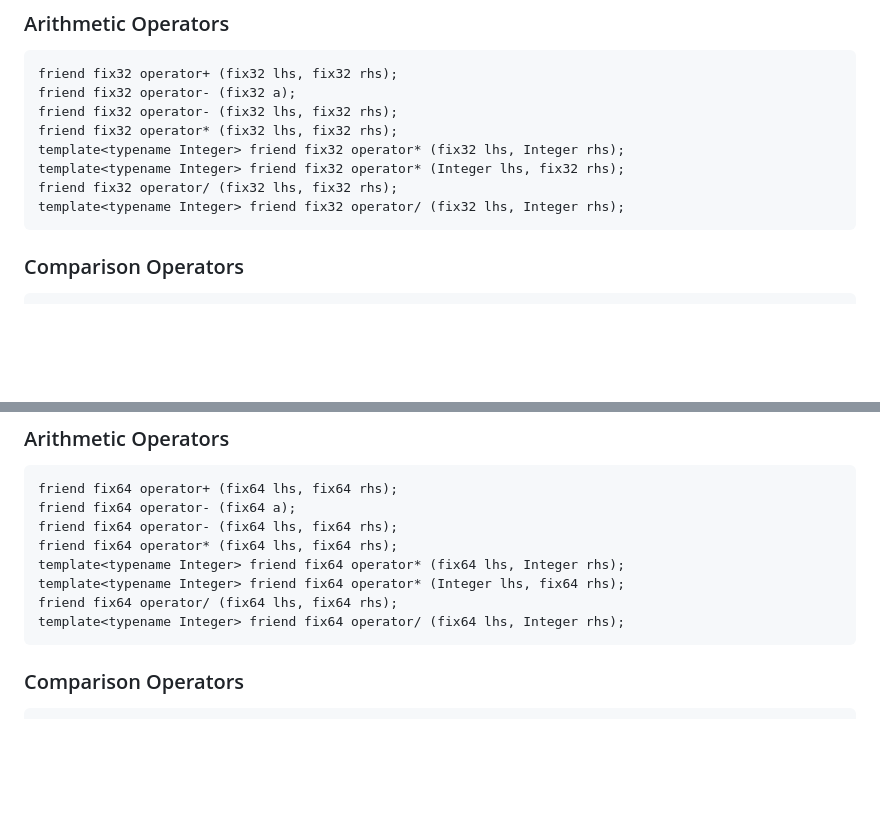
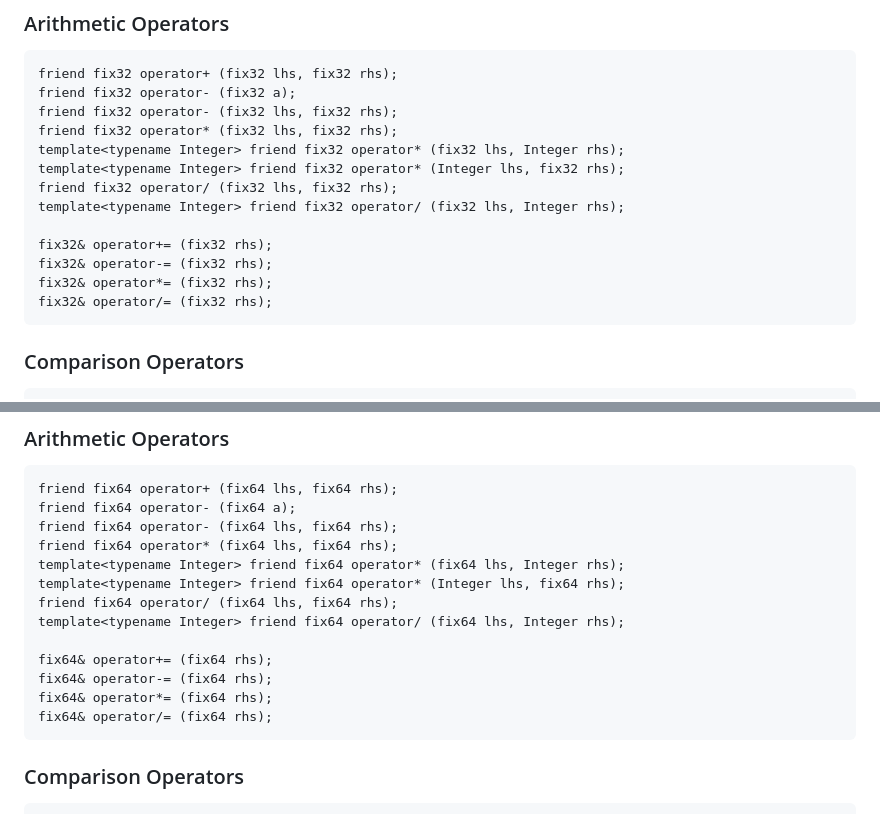
Before and after one commit to TobiasWallner/Fixpoint, a Markdown page: README.md, 2 parts joined by grey strips. GitHub-like rendering; blank space fills up the shorter version.

Commit message:
added arithmetic self assignment operators to the description

````diff
--- a/README.md
+++ b/README.md
@@ -60,6 +60,11 @@ template<typename Integer> friend fix32 operator* (fix32 lhs, Integer rhs);
 template<typename Integer> friend fix32 operator* (Integer lhs, fix32 rhs);
 friend fix32 operator/ (fix32 lhs, fix32 rhs);
 template<typename Integer> friend fix32 operator/ (fix32 lhs, Integer rhs);
+
+fix32& operator+= (fix32 rhs);
+fix32& operator-= (fix32 rhs);
+fix32& operator*= (fix32 rhs);
+fix32& operator/= (fix32 rhs);
 ```
 ### Comparison Operators
 ```CPP
@@ -97,6 +102,11 @@ template<typename Integer> friend fix64 operator* (fix64 lhs, Integer rhs);
 template<typename Integer> friend fix64 operator* (Integer lhs, fix64 rhs);
 friend fix64 operator/ (fix64 lhs, fix64 rhs);
 template<typename Integer> friend fix64 operator/ (fix64 lhs, Integer rhs);
+
+fix64& operator+= (fix64 rhs);
+fix64& operator-= (fix64 rhs);
+fix64& operator*= (fix64 rhs);
+fix64& operator/= (fix64 rhs);
 ```
 ### Comparison Operators
 ```CPP
````
